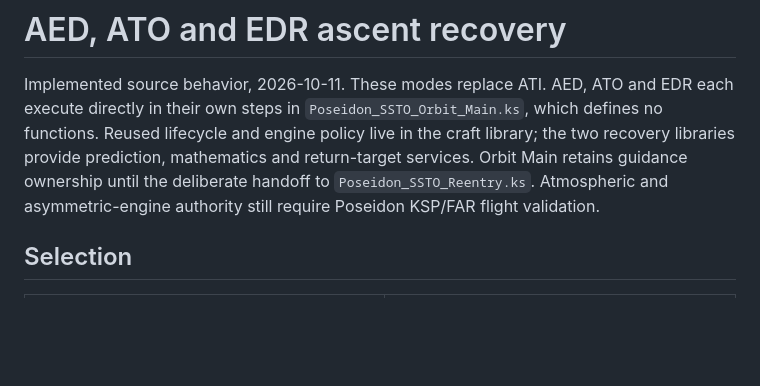
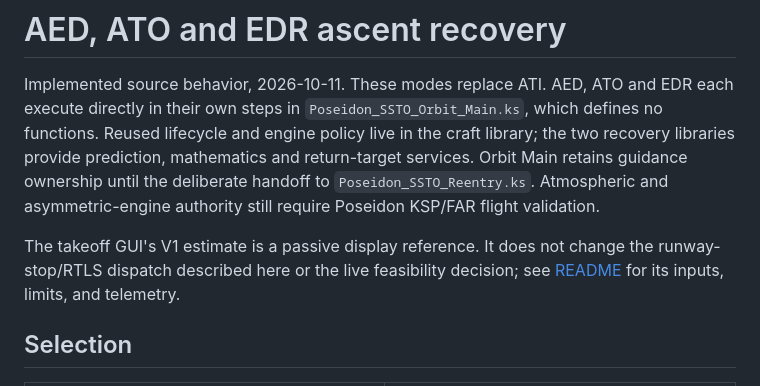
Before and after one commit to LionPapaya/POS-kos, a Markdown page: ASCENT_ABORTS.md, the part around the change. GitHub-like rendering; blank space fills up the shorter version.

```diff
--- a/ASCENT_ABORTS.md
+++ b/ASCENT_ABORTS.md
@@ -1,6 +1,8 @@
 # AED, ATO and EDR ascent recovery
 
 Implemented source behavior, 2026-10-11. These modes replace ATI. AED, ATO and EDR each execute directly in their own steps in `Poseidon_SSTO_Orbit_Main.ks`, which defines no functions. Reused lifecycle and engine policy live in the craft library; the two recovery libraries provide prediction, mathematics and return-target services. Orbit Main retains guidance ownership until the deliberate handoff to `Poseidon_SSTO_Reentry.ks`. Atmospheric and asymmetric-engine authority still require Poseidon KSP/FAR flight validation.
+
+The takeoff GUI's V1 estimate is a passive display reference. It does not change the runway-stop/RTLS dispatch described here or the live feasibility decision; see [README](README.md#takeoff-gui-v1-estimate) for its inputs, limits, and telemetry.
 
 ## Selection
 
```
Also changed, not shown: CONTINGENCY_RECOVERY.md (+2 -0 lines), README.md (+30 -7 lines).
